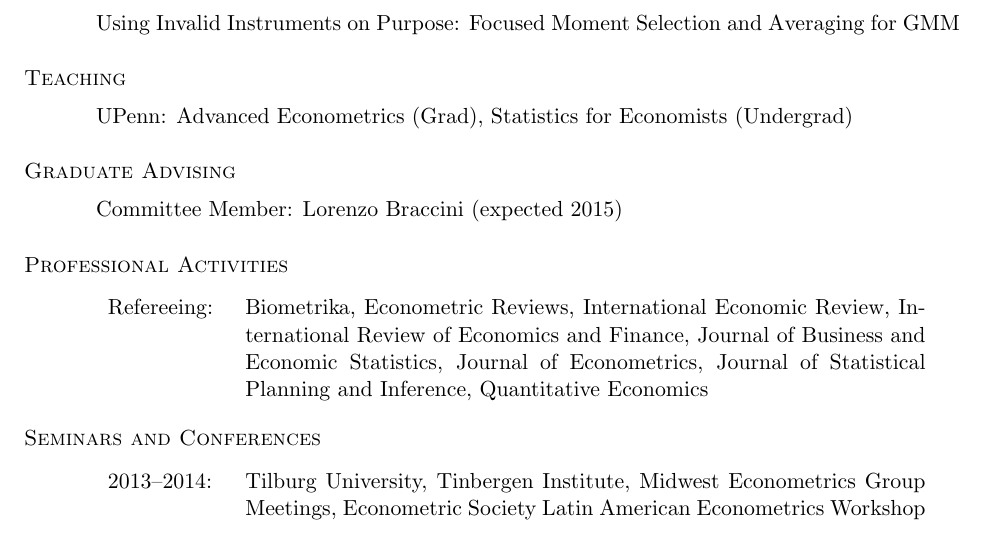
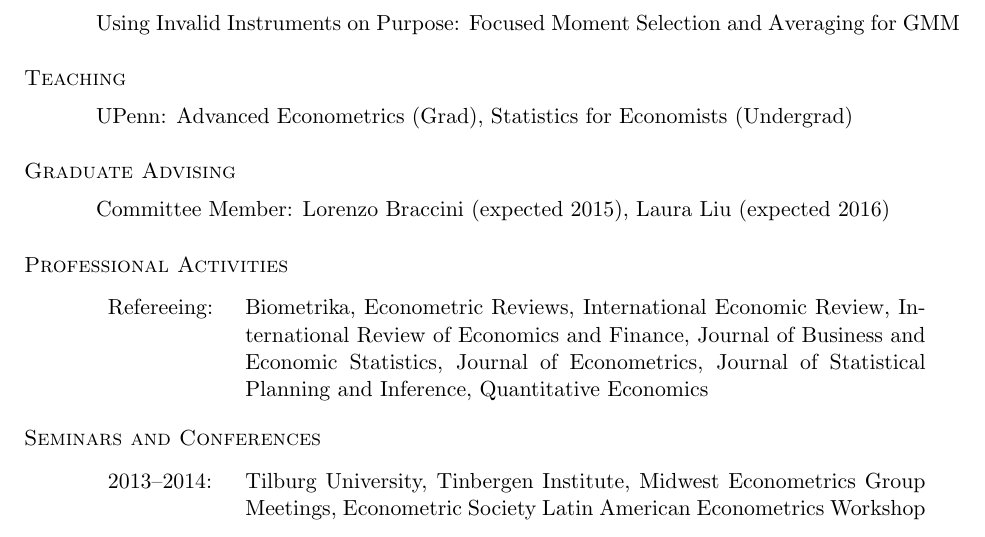
Before and after one commit to fditraglia/fditraglia-cv, a LaTeX CV (fditraglia_CV.tex): part of page 2 of 2, cut so that both start at the same text. Compiled offline with pdfLaTeX.

Commit message:
add Laura to grad advising

```diff
--- a/fditraglia_CV.tex
+++ b/fditraglia_CV.tex
@@ -122,7 +122,7 @@ Econometrics, Empirical Finance, Experimental Economics
 
 \section{\sc Graduate Advising}
 \vspace{0.5em}
-Committee Member: Lorenzo Braccini (expected 2015)
+Committee Member: Lorenzo Braccini (expected 2015), Laura Liu (expected 2016)
 
 
 \section{\sc Professional Activities}
```
Also changed, not shown: fditraglia_CV.pdf.
